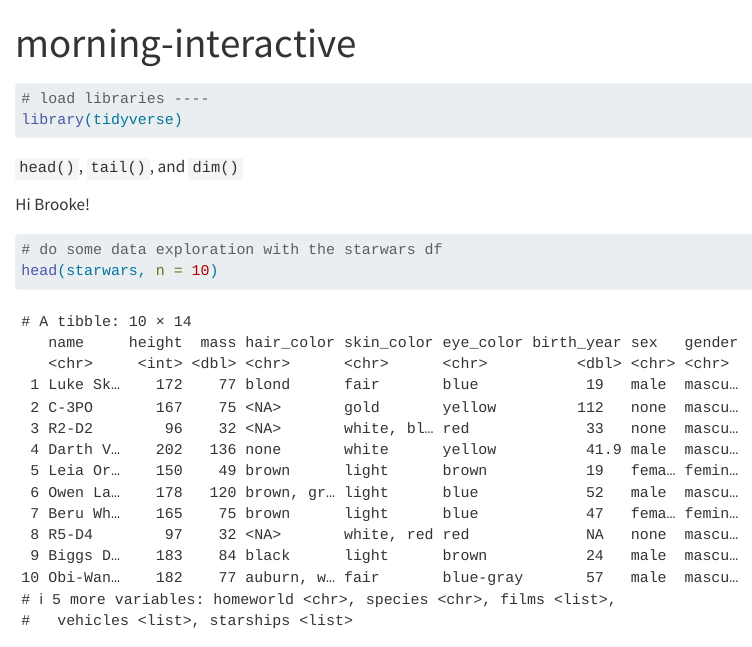
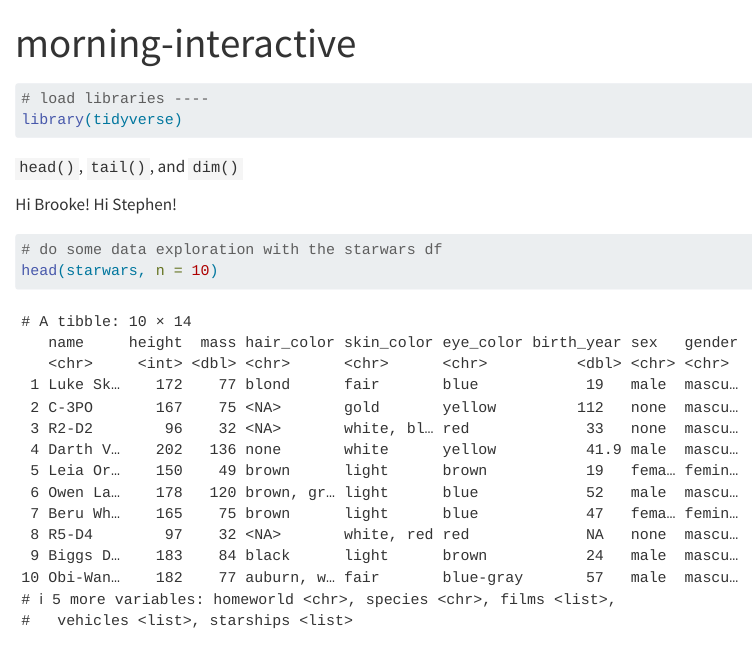
Before and after one commit to bgrazda/eds212-day5, a Quarto document (morning-session.qmd): the page in a window 1100 px wide, from its top. Rendered offline with R 4.5, knitr and Pandoc in place of Quarto, with nearby package versions.

Commit message:
I hope this doesn't make an error

````diff
--- a/morning-session.qmd
+++ b/morning-session.qmd
@@ -17,6 +17,7 @@ library(tidyverse)
 `head()`, `tail()`, and `dim()`
 
 Hi Brooke!
+Hi Stephen!
 
 ```{r}
 #| warning: false
````
